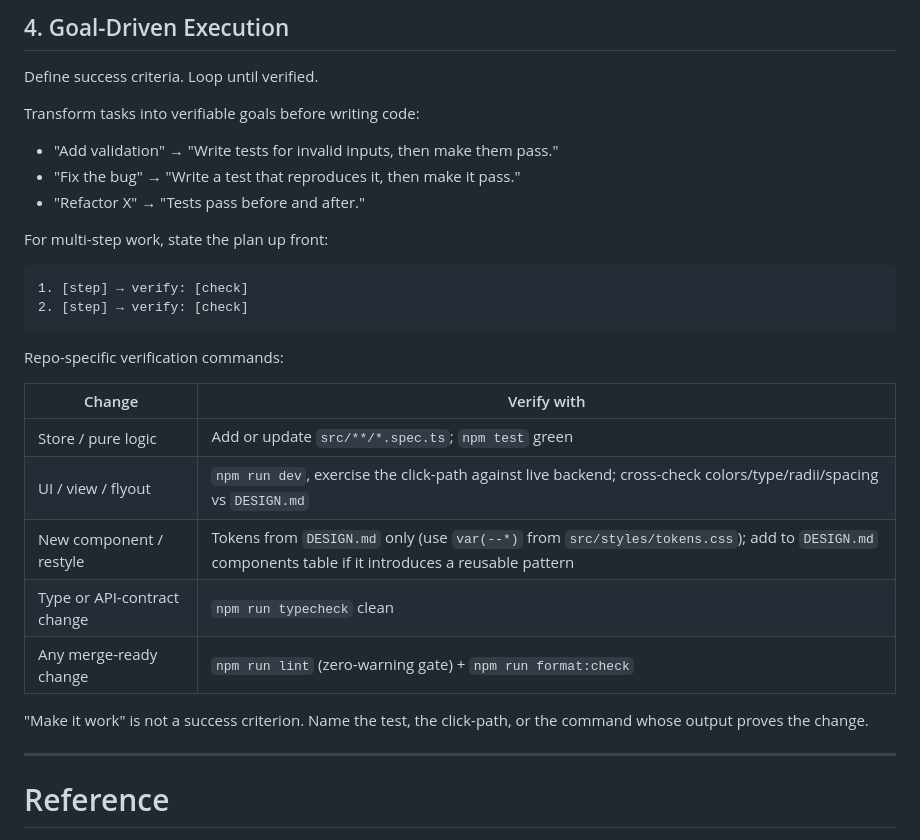
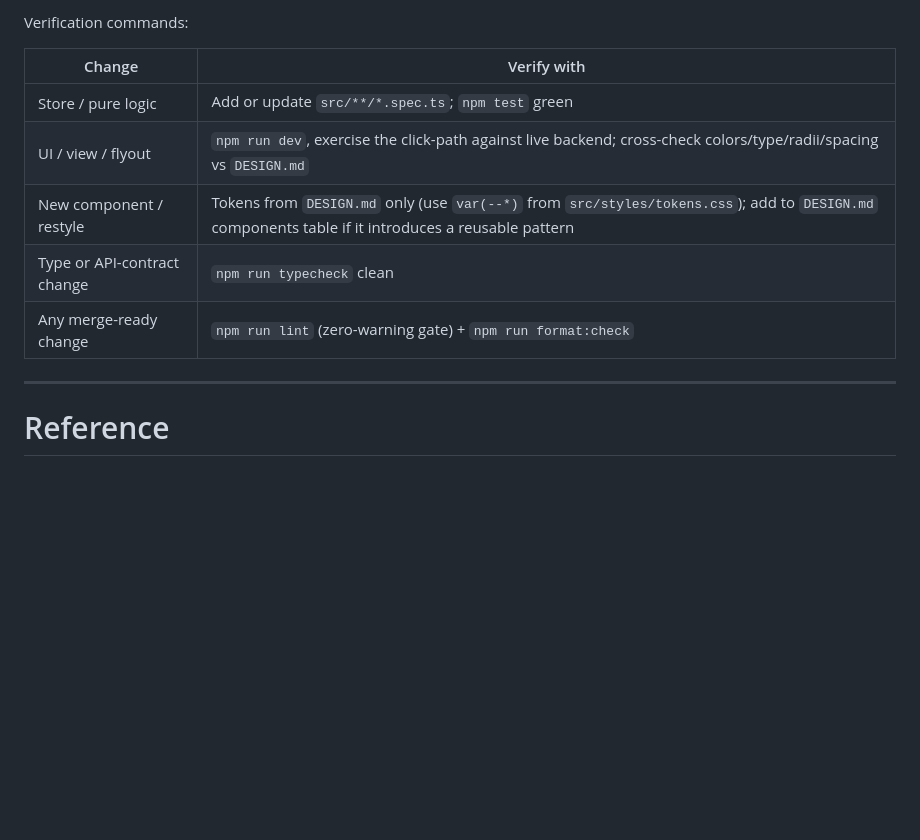
Before and after one commit to ch923dev/intercom-triage, a Markdown page: webapp/CLAUDE.md, the part around one of its changes. Rendered like a GitHub page; blank space fills up the shorter version.

````diff
--- a/webapp/CLAUDE.md
+++ b/webapp/CLAUDE.md
@@ -55,21 +29,5 @@ The test: every changed line traces directly to the user's request.
 
-## 4. Goal-Driven Execution
-
-Define success criteria. Loop until verified.
-
-Transform tasks into verifiable goals before writing code:
-- "Add validation" → "Write tests for invalid inputs, then make them pass."
-- "Fix the bug" → "Write a test that reproduces it, then make it pass."
-- "Refactor X" → "Tests pass before and after."
-
-For multi-step work, state the plan up front:
-
-```
-1. [step] → verify: [check]
-2. [step] → verify: [check]
-```
-
-Repo-specific verification commands:
+Verification commands:
 
 | Change                          | Verify with                                                |
 |---------------------------------|------------------------------------------------------------|
@@ -78,8 +36,6 @@ Repo-specific verification commands:
 | New component / restyle         | Tokens from `DESIGN.md` only (use `var(--*)` from `src/styles/tokens.css`); add to `DESIGN.md` components table if it introduces a reusable pattern |
 | Type or API-contract change     | `npm run typecheck` clean                                  |
 | Any merge-ready change          | `npm run lint` (zero-warning gate) + `npm run format:check`|
-
-"Make it work" is not a success criterion. Name the test, the click-path, or the command whose output proves the change.
 
 ---
 
````
Also changed, not shown: other parts of webapp/CLAUDE.md (+6 -32 lines), backend/CLAUDE.md (+8 -49 lines), extension/CLAUDE.md (+8 -45 lines).
